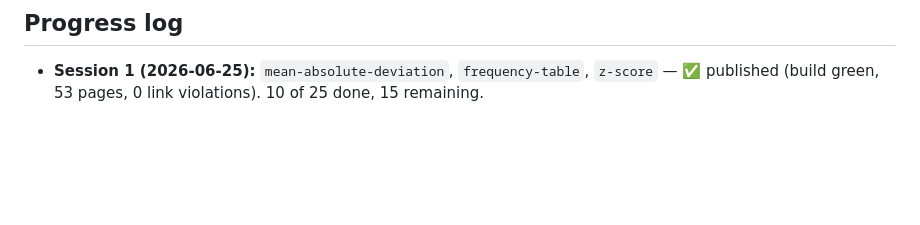
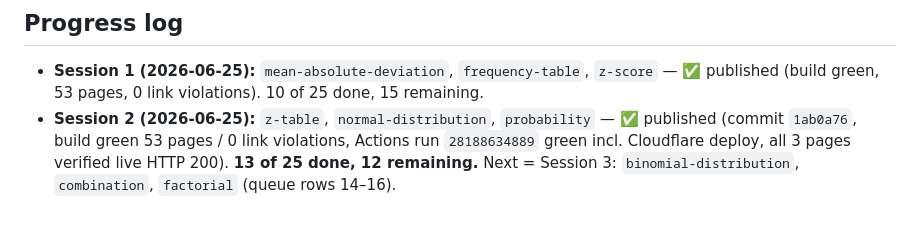
Before and after one commit to syedjawad11/statohub, a Markdown page: content-ops/calc-prose/SESSION-PLAN.md, the part around the change. GitHub-like rendering; blank space fills up the shorter version.

Commit message:
docs: log calc-prose Session 2 progress
Co-Authored-By: Claude Opus 4.8 <noreply@anthropic.com>

```diff
--- a/content-ops/calc-prose/SESSION-PLAN.md
+++ b/content-ops/calc-prose/SESSION-PLAN.md
@@ -81,3 +81,8 @@ at publish time too (human visibility).
 
 - **Session 1 (2026-06-25):** `mean-absolute-deviation`, `frequency-table`, `z-score` —
   ✅ published (build green, 53 pages, 0 link violations). 10 of 25 done, 15 remaining.
+- **Session 2 (2026-06-25):** `z-table`, `normal-distribution`, `probability` —
+  ✅ published (commit `1ab0a76`, build green 53 pages / 0 link violations, Actions run
+  `28188634889` green incl. Cloudflare deploy, all 3 pages verified live HTTP 200).
+  **13 of 25 done, 12 remaining.** Next = Session 3: `binomial-distribution`,
+  `combination`, `factorial` (queue rows 14–16).
```
